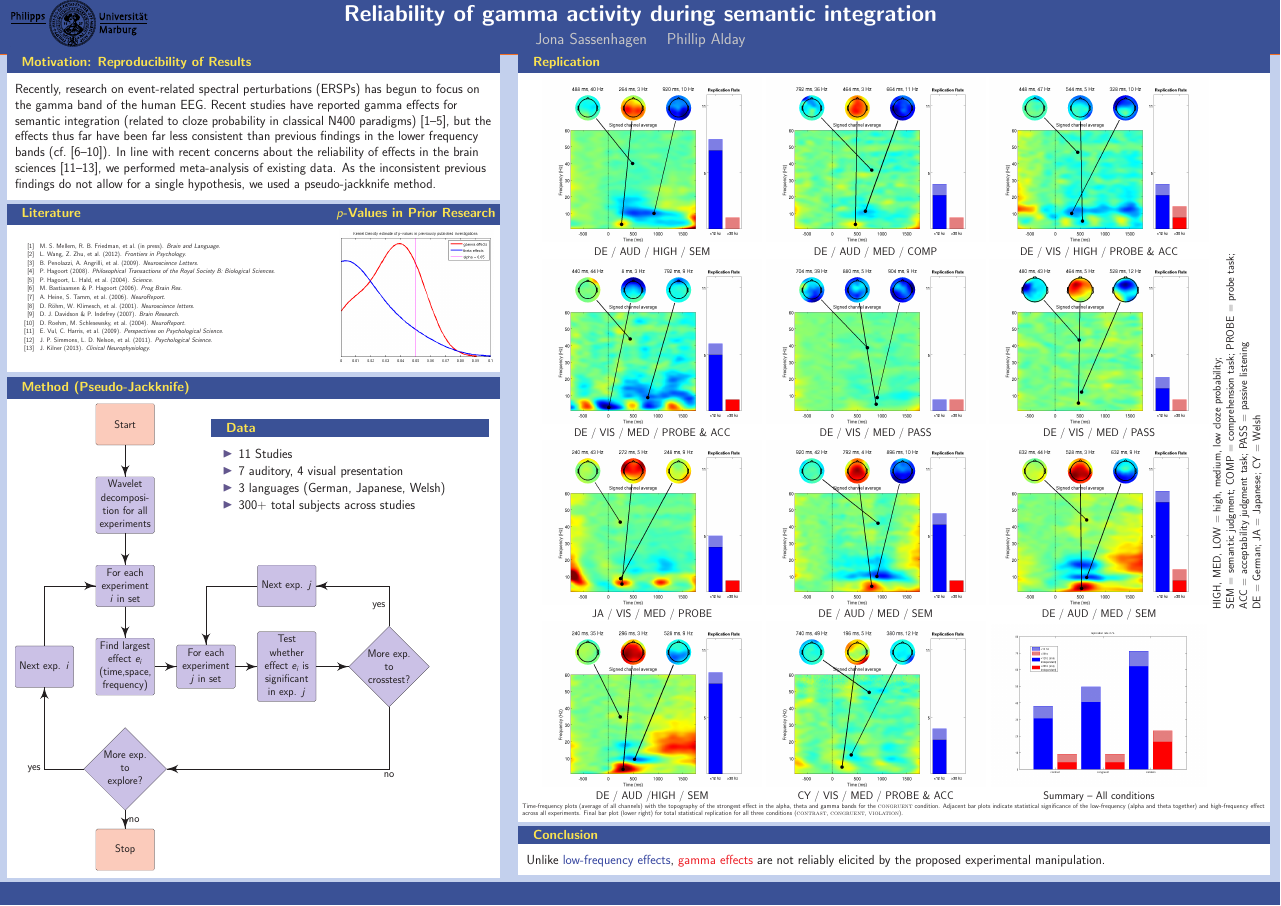
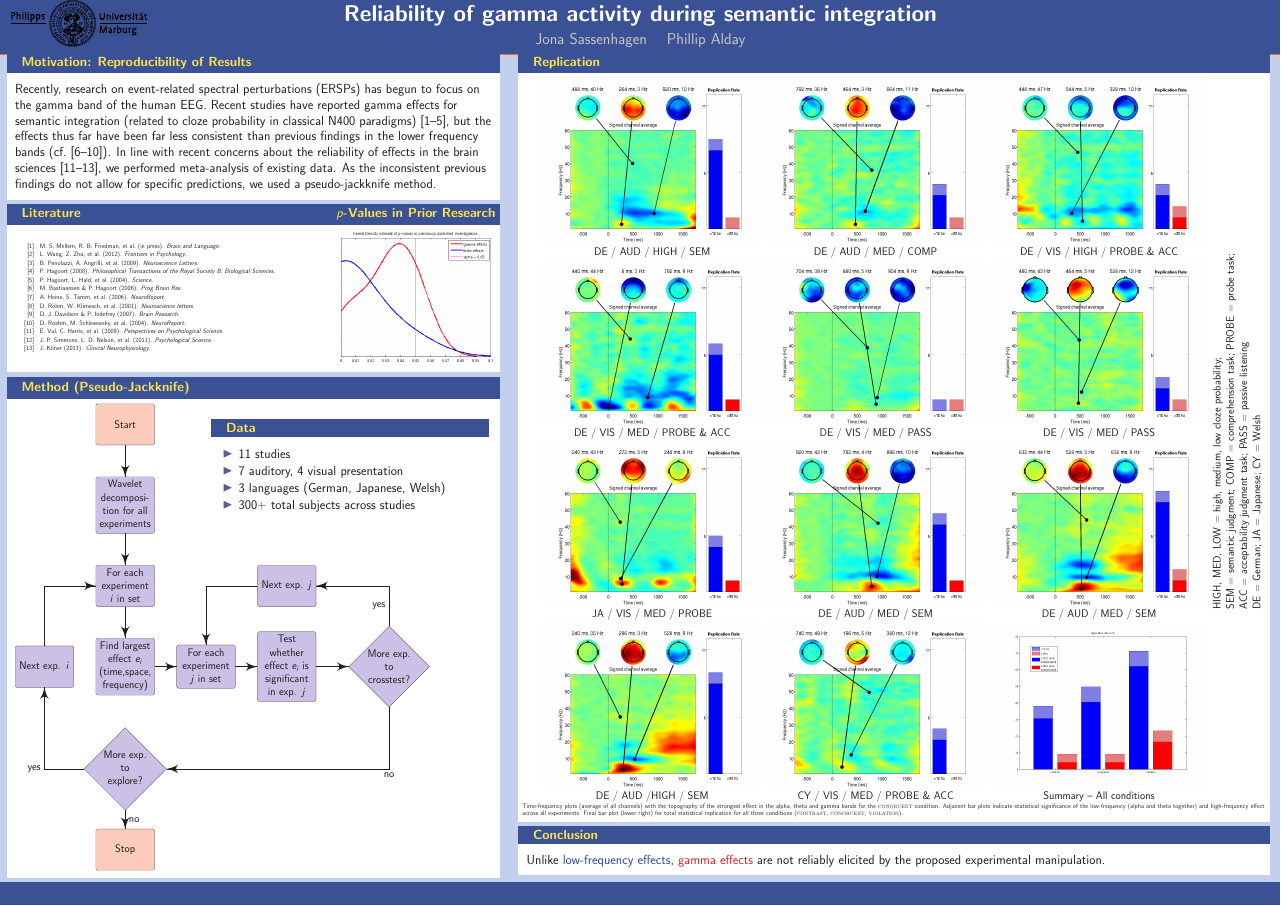
Before and after one commit to jona-sassenhagen/phijona---gamma, a LaTeX poster (Poster/poster.tex): the whole page. Compiled offline with pdfLaTeX.

Commit message:
Final changes

```diff
--- a/Poster/poster.tex
+++ b/Poster/poster.tex
@@ -37,7 +37,7 @@
 \begin{textblock}{45}(1,04.5)
 \begin{block}{Motivation: Reproducibility of Results}
 Recently, research on event-related spectral perturbations (ERSPs) has begun to focus on the gamma band of the human EEG. Recent studies have reported gamma effects for semantic integration (related to cloze probability in classical N400 paradigms) \cite{mellemfriedmanmedvedev2013a,wangzhubastiaansen2012a,penolazziangrillijob2009a,hagoort2008a,hagoorthaldbastiaansen2004a}, but the effects thus far have been far less consistent than previous findings in the lower frequency bands (cf.~\cite{bastiaansenhagoort2006a,heinetammhofmann2006a,rohmklimeschhaider2001a,davidsonindefrey2007a,roehmschlesewskybornkessel2004a}).
-In line with recent concerns about the reliability of effects in the brain sciences \cite{vulharriswinkielman2009a,simmonsnelsonsimonsohn2011a,kilner2013a}, we performed meta-analysis of existing data. As the inconsistent previous findings do not allow for a single hypothesis, we used a pseudo-jackknife method.
+In line with recent concerns about the reliability of effects in the brain sciences \cite{vulharriswinkielman2009a,simmonsnelsonsimonsohn2011a,kilner2013a}, we performed meta-analysis of existing data. As the inconsistent previous findings do not allow for specific predictions, we used a pseudo-jackknife method.
 \end{block}
 
 \begin{block}{Literature \hfill $p$-Values in Prior Research}
```
Also changed, not shown: Poster/poster.tex (2 more changed lines).
